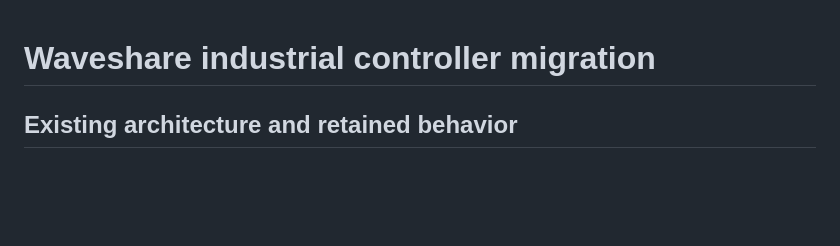
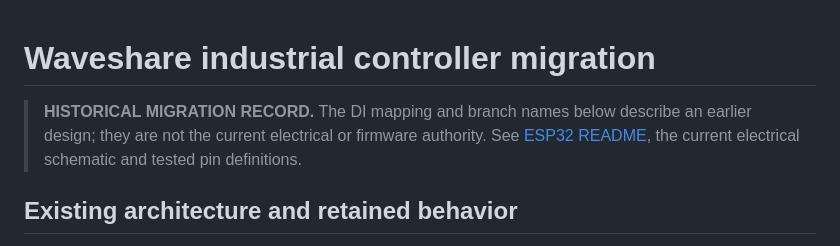
Before and after one commit to Robbeve05/AEM_windtunnel2026, a Markdown page: ESP32/MIGRATION.md, the part around the change. Rendered like a GitHub page; blank space fills up the shorter version.

Commit message:
docs: label historical guides and superseded wiring notes

```diff
--- a/ESP32/MIGRATION.md
+++ b/ESP32/MIGRATION.md
@@ -1,4 +1,6 @@
 # Waveshare industrial controller migration
+
+> **HISTORICAL MIGRATION RECORD.** The DI mapping and branch names below describe an earlier design; they are not the current electrical or firmware authority. See [ESP32 README](README.md), the current electrical schematic and tested pin definitions.
 
 ## Existing architecture and retained behavior
 
```
